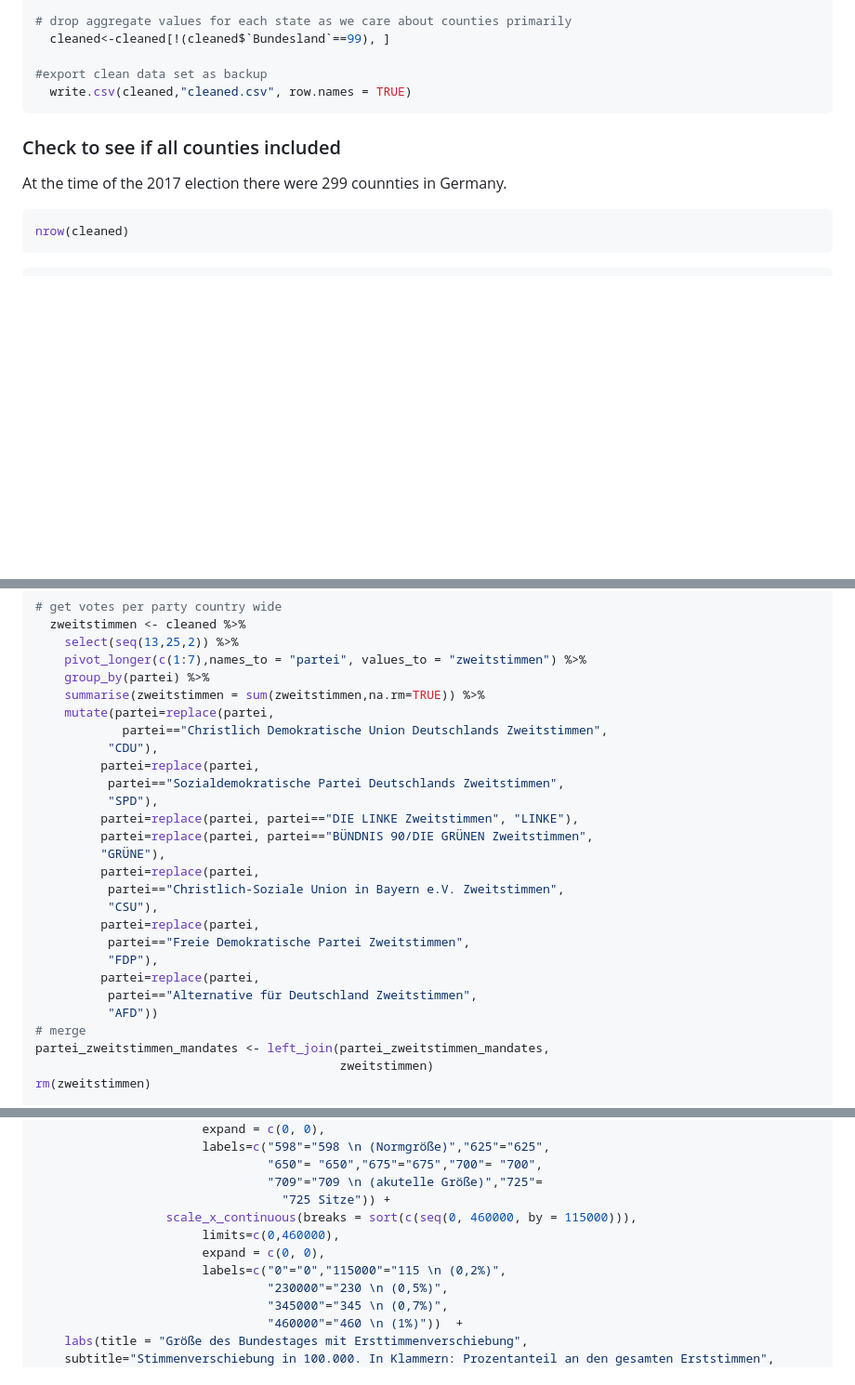
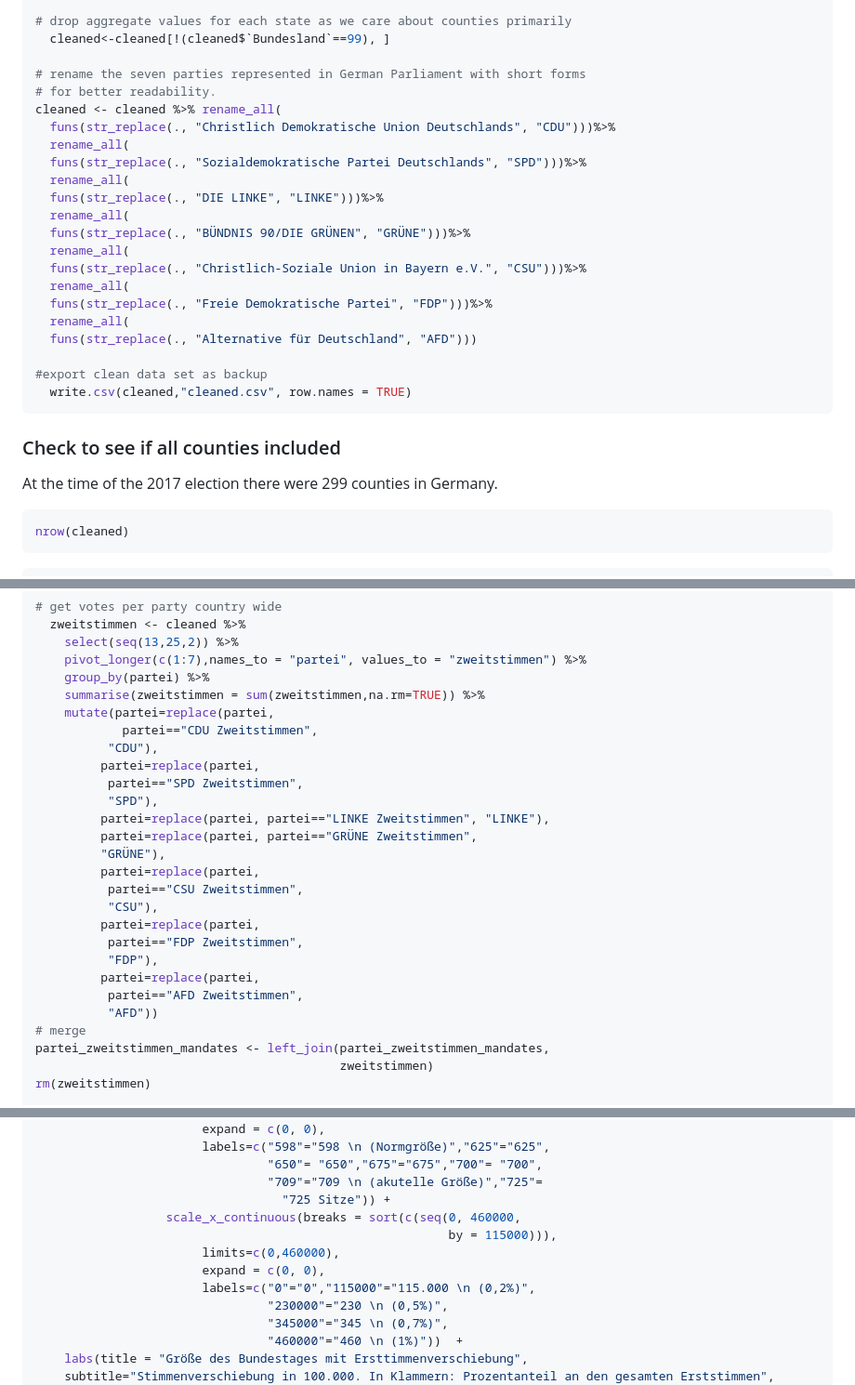
Before and after one commit to datengefluester/Ueberhangmandate_Bundestag, a Markdown page: README.md, 3 parts joined by grey strips. Shown: that part at 93% size. Drawn GitHub-style; blank space fills up the shorter version.

````diff
--- a/README.md
+++ b/README.md
@@ -259,13 +259,30 @@ ggsave("./HP_pic/Historic_Parliament_Size_graph.jpg",width=4, height=3)
 # drop aggregate values for each state as we care about counties primarily
   cleaned<-cleaned[!(cleaned$`Bundesland`==99), ]
 
+# rename the seven parties represented in German Parliament with short forms
+# for better readability.
+cleaned <- cleaned %>% rename_all(
+  funs(str_replace(., "Christlich Demokratische Union Deutschlands", "CDU")))%>%
+  rename_all(
+  funs(str_replace(., "Sozialdemokratische Partei Deutschlands", "SPD")))%>%
+  rename_all(
+  funs(str_replace(., "DIE LINKE", "LINKE")))%>%
+  rename_all(
+  funs(str_replace(., "BÜNDNIS 90/DIE GRÜNEN", "GRÜNE")))%>%
+  rename_all(
+  funs(str_replace(., "Christlich-Soziale Union in Bayern e.V.", "CSU")))%>%
+  rename_all(
+  funs(str_replace(., "Freie Demokratische Partei", "FDP")))%>%
+  rename_all(
+  funs(str_replace(., "Alternative für Deutschland", "AFD")))
+
 #export clean data set as backup
   write.csv(cleaned,"cleaned.csv", row.names = TRUE)
 ```
 
 ### Check to see if all counties included
 
-At the time of the 2017 election there were 299 counnties in Germany.
+At the time of the 2017 election there were 299 counties in Germany.
 
 ``` r
 nrow(cleaned)
@@ -1177,22 +1177,22 @@ rm(ueberhang_parties)
     group_by(partei) %>%
     summarise(zweitstimmen = sum(zweitstimmen,na.rm=TRUE)) %>%
     mutate(partei=replace(partei,
-            partei=="Christlich Demokratische Union Deutschlands Zweitstimmen",
+            partei=="CDU Zweitstimmen",
           "CDU"),
          partei=replace(partei,
-          partei=="Sozialdemokratische Partei Deutschlands Zweitstimmen",
+          partei=="SPD Zweitstimmen",
           "SPD"),
-         partei=replace(partei, partei=="DIE LINKE Zweitstimmen", "LINKE"),
-         partei=replace(partei, partei=="BÜNDNIS 90/DIE GRÜNEN Zweitstimmen",
+         partei=replace(partei, partei=="LINKE Zweitstimmen", "LINKE"),
+         partei=replace(partei, partei=="GRÜNE Zweitstimmen",
          "GRÜNE"),
          partei=replace(partei,
-          partei=="Christlich-Soziale Union in Bayern e.V. Zweitstimmen",
+          partei=="CSU Zweitstimmen",
           "CSU"),
          partei=replace(partei,
-          partei=="Freie Demokratische Partei Zweitstimmen",
+          partei=="FDP Zweitstimmen",
           "FDP"),
          partei=replace(partei,
-          partei=="Alternative für Deutschland Zweitstimmen",
+          partei=="AFD Zweitstimmen",
           "AFD"))
 # merge
 partei_zweitstimmen_mandates <- left_join(partei_zweitstimmen_mandates,
@@ -1426,10 +1427,11 @@ rm(row,party_subtract)}
                                 "650"= "650","675"="675","700"= "700",
                                 "709"="709 \n (akutelle Größe)","725"=
                                   "725 Sitze")) +
-                  scale_x_continuous(breaks = sort(c(seq(0, 460000, by = 115000))),
+                  scale_x_continuous(breaks = sort(c(seq(0, 460000,
+                                                         by = 115000))),
                        limits=c(0,460000),
                        expand = c(0, 0),
-                       labels=c("0"="0","115000"="115 \n (0,2%)",
+                       labels=c("0"="0","115000"="115.000 \n (0,2%)",
                                 "230000"="230 \n (0,5%)",
                                 "345000"="345 \n (0,7%)",
                                 "460000"="460 \n (1%)"))  +
````
Also changed, not shown: other parts of README.md (+78 -49 lines), README_figs/dynamic_size_graph-1.png, README_figs/map_actual_election-1.png, README_figs/margin_party_graph-1.png (added), 2 other files.
